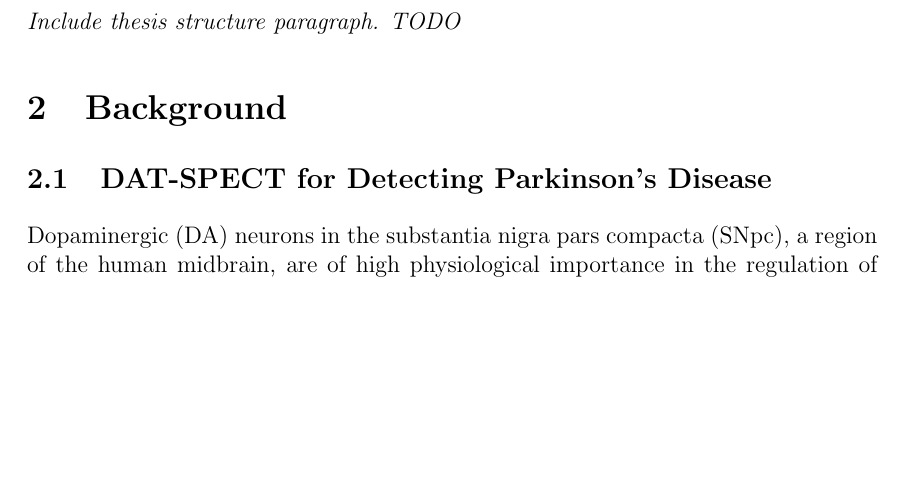
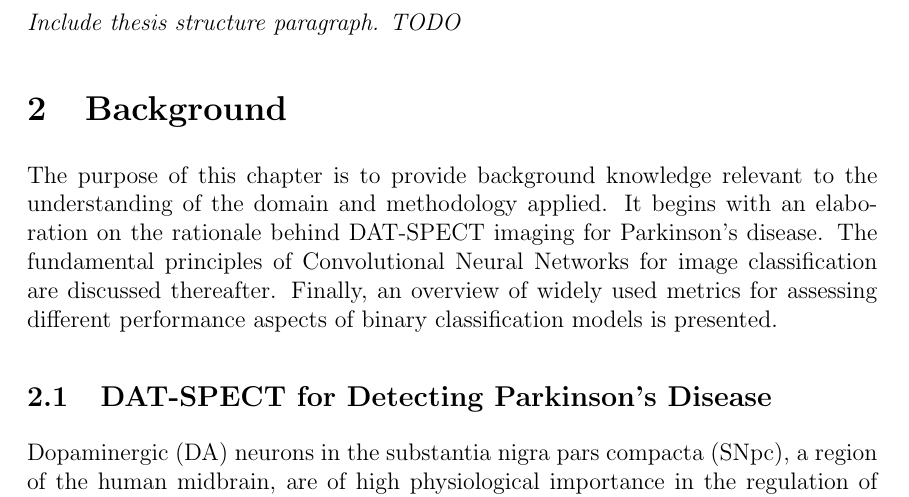
Before and after one commit to lexej/cnn-datspect-classification, a LaTeX thesis (thesis/thesis.tex, which reads thesis/content/2_background.tex): part of page 15 of 74, cut so that both start at the same text, the shorter picture padded with empty space. Compiled offline with pdfLaTeX.

Commit message:
background intro to chapter

```diff
--- a/thesis/content/2_background.tex
+++ b/thesis/content/2_background.tex
@@ -1,5 +1,12 @@
 \section{Background}
 \label{sec:background}
+
+The purpose of this chapter is to provide background knowledge relevant to the understanding of
+the domain and methodology applied.
+It begins with an elaboration on the rationale behind DAT-SPECT imaging for Parkinson's disease.
+The fundamental principles of Convolutional Neural Networks for image classification are discussed thereafter.
+Finally, an overview of widely used metrics for assessing different performance aspects
+of binary classification models is presented.
 
 \subsection{DAT-SPECT for Detecting Parkinson's Disease}
 \label{subsec:datspect}
```
